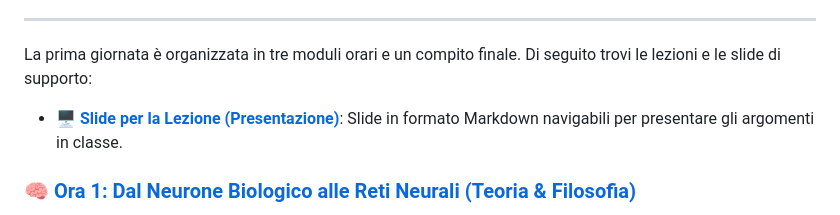
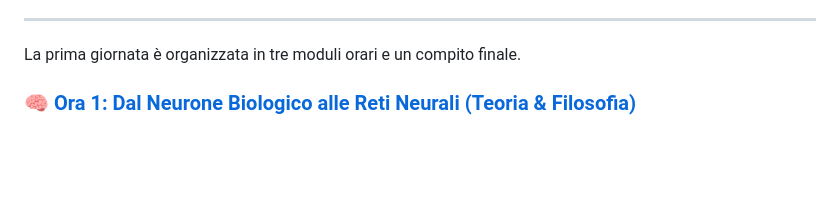
Before and after one commit to morriconeluca/web-development-with-ai, a Markdown page: giorno-1/README.md, the part around the change. Drawn GitHub-style; blank space fills up the shorter version.

Commit message:
remove slide

```diff
--- a/giorno-1/README.md
+++ b/giorno-1/README.md
@@ -27,9 +27,7 @@ _Repository: [github.com/morriconeluca/web-development-with-ai](https://github.c
 
 ---
 
-La prima giornata è organizzata in tre moduli orari e un compito finale. Di seguito trovi le lezioni e le slide di supporto:
-
-- 🖥️ **[Slide per la Lezione (Presentazione)](slides/README.md)**: Slide in formato Markdown navigabili per presentare gli argomenti in classe.
+La prima giornata è organizzata in tre moduli orari e un compito finale.
 
 ### 🧠 [Ora 1: Dal Neurone Biologico alle Reti Neurali (Teoria & Filosofia)](01-neurone-biologico-reti-neurali.md)
 
```
